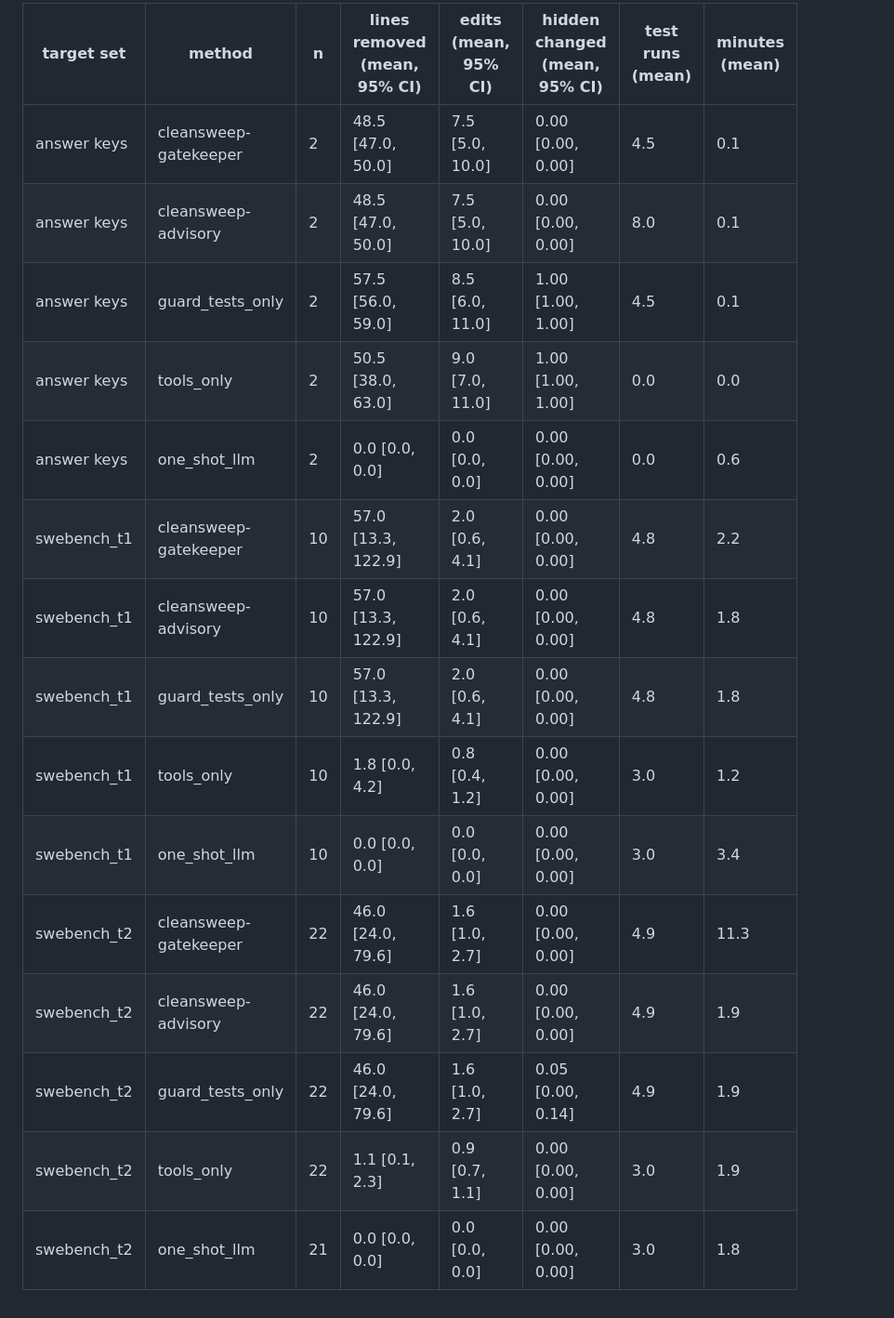
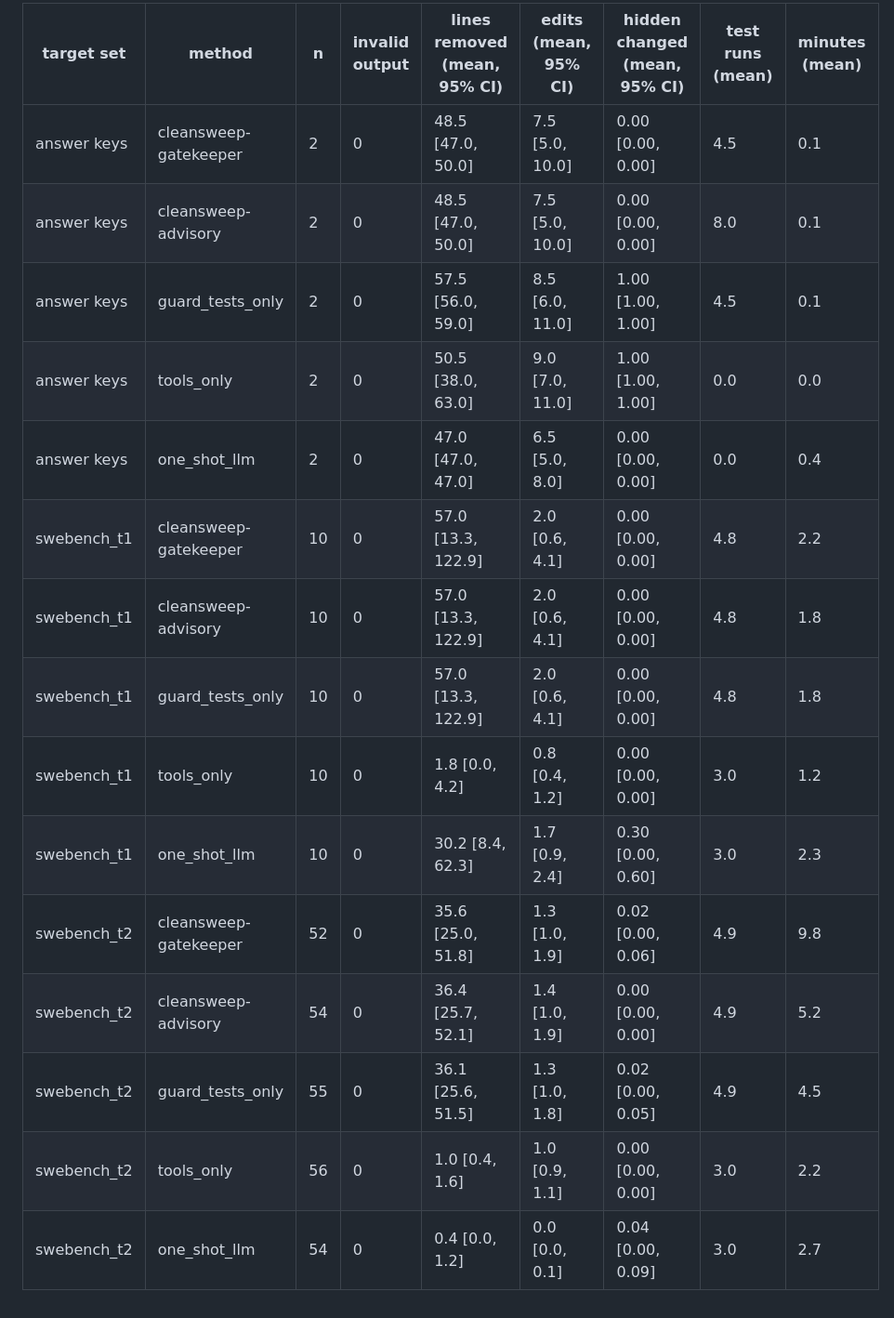
Before and after one commit to ritwiz06/cleansweep, a Markdown page: results/summary/main_table.md, the part around the change. Shown at 93% size. Drawn GitHub-style.

Commit message:
one-shot: skip files over the budget; reruns and refreshed tables

```diff
--- a/results/summary/main_table.md
+++ b/results/summary/main_table.md
@@ -1,17 +1,17 @@
-| target set | method | n | lines removed (mean, 95% CI) | edits (mean, 95% CI) | hidden changed (mean, 95% CI) | test runs (mean) | minutes (mean) |
-|---|---|---|---|---|---|---|---|
-| answer keys | cleansweep-gatekeeper | 2 | 48.5 [47.0, 50.0] | 7.5 [5.0, 10.0] | 0.00 [0.00, 0.00] | 4.5 | 0.1 |
-| answer keys | cleansweep-advisory | 2 | 48.5 [47.0, 50.0] | 7.5 [5.0, 10.0] | 0.00 [0.00, 0.00] | 8.0 | 0.1 |
-| answer keys | guard_tests_only | 2 | 57.5 [56.0, 59.0] | 8.5 [6.0, 11.0] | 1.00 [1.00, 1.00] | 4.5 | 0.1 |
-| answer keys | tools_only | 2 | 50.5 [38.0, 63.0] | 9.0 [7.0, 11.0] | 1.00 [1.00, 1.00] | 0.0 | 0.0 |
-| answer keys | one_shot_llm | 2 | 0.0 [0.0, 0.0] | 0.0 [0.0, 0.0] | 0.00 [0.00, 0.00] | 0.0 | 0.6 |
-| swebench_t1 | cleansweep-gatekeeper | 10 | 57.0 [13.3, 122.9] | 2.0 [0.6, 4.1] | 0.00 [0.00, 0.00] | 4.8 | 2.2 |
-| swebench_t1 | cleansweep-advisory | 10 | 57.0 [13.3, 122.9] | 2.0 [0.6, 4.1] | 0.00 [0.00, 0.00] | 4.8 | 1.8 |
-| swebench_t1 | guard_tests_only | 10 | 57.0 [13.3, 122.9] | 2.0 [0.6, 4.1] | 0.00 [0.00, 0.00] | 4.8 | 1.8 |
-| swebench_t1 | tools_only | 10 | 1.8 [0.0, 4.2] | 0.8 [0.4, 1.2] | 0.00 [0.00, 0.00] | 3.0 | 1.2 |
-| swebench_t1 | one_shot_llm | 10 | 0.0 [0.0, 0.0] | 0.0 [0.0, 0.0] | 0.00 [0.00, 0.00] | 3.0 | 3.4 |
-| swebench_t2 | cleansweep-gatekeeper | 22 | 46.0 [24.0, 79.6] | 1.6 [1.0, 2.7] | 0.00 [0.00, 0.00] | 4.9 | 11.3 |
-| swebench_t2 | cleansweep-advisory | 22 | 46.0 [24.0, 79.6] | 1.6 [1.0, 2.7] | 0.00 [0.00, 0.00] | 4.9 | 1.9 |
-| swebench_t2 | guard_tests_only | 22 | 46.0 [24.0, 79.6] | 1.6 [1.0, 2.7] | 0.05 [0.00, 0.14] | 4.9 | 1.9 |
-| swebench_t2 | tools_only | 22 | 1.1 [0.1, 2.3] | 0.9 [0.7, 1.1] | 0.00 [0.00, 0.00] | 3.0 | 1.9 |
-| swebench_t2 | one_shot_llm | 21 | 0.0 [0.0, 0.0] | 0.0 [0.0, 0.0] | 0.00 [0.00, 0.00] | 3.0 | 1.8 |
+| target set | method | n | invalid output | lines removed (mean, 95% CI) | edits (mean, 95% CI) | hidden changed (mean, 95% CI) | test runs (mean) | minutes (mean) |
+|---|---|---|---|---|---|---|---|---|
+| answer keys | cleansweep-gatekeeper | 2 | 0 | 48.5 [47.0, 50.0] | 7.5 [5.0, 10.0] | 0.00 [0.00, 0.00] | 4.5 | 0.1 |
+| answer keys | cleansweep-advisory | 2 | 0 | 48.5 [47.0, 50.0] | 7.5 [5.0, 10.0] | 0.00 [0.00, 0.00] | 8.0 | 0.1 |
+| answer keys | guard_tests_only | 2 | 0 | 57.5 [56.0, 59.0] | 8.5 [6.0, 11.0] | 1.00 [1.00, 1.00] | 4.5 | 0.1 |
+| answer keys | tools_only | 2 | 0 | 50.5 [38.0, 63.0] | 9.0 [7.0, 11.0] | 1.00 [1.00, 1.00] | 0.0 | 0.0 |
+| answer keys | one_shot_llm | 2 | 0 | 47.0 [47.0, 47.0] | 6.5 [5.0, 8.0] | 0.00 [0.00, 0.00] | 0.0 | 0.4 |
+| swebench_t1 | cleansweep-gatekeeper | 10 | 0 | 57.0 [13.3, 122.9] | 2.0 [0.6, 4.1] | 0.00 [0.00, 0.00] | 4.8 | 2.2 |
+| swebench_t1 | cleansweep-advisory | 10 | 0 | 57.0 [13.3, 122.9] | 2.0 [0.6, 4.1] | 0.00 [0.00, 0.00] | 4.8 | 1.8 |
+| swebench_t1 | guard_tests_only | 10 | 0 | 57.0 [13.3, 122.9] | 2.0 [0.6, 4.1] | 0.00 [0.00, 0.00] | 4.8 | 1.8 |
+| swebench_t1 | tools_only | 10 | 0 | 1.8 [0.0, 4.2] | 0.8 [0.4, 1.2] | 0.00 [0.00, 0.00] | 3.0 | 1.2 |
+| swebench_t1 | one_shot_llm | 10 | 0 | 30.2 [8.4, 62.3] | 1.7 [0.9, 2.4] | 0.30 [0.00, 0.60] | 3.0 | 2.3 |
+| swebench_t2 | cleansweep-gatekeeper | 52 | 0 | 35.6 [25.0, 51.8] | 1.3 [1.0, 1.9] | 0.02 [0.00, 0.06] | 4.9 | 9.8 |
+| swebench_t2 | cleansweep-advisory | 54 | 0 | 36.4 [25.7, 52.1] | 1.4 [1.0, 1.9] | 0.00 [0.00, 0.00] | 4.9 | 5.2 |
+| swebench_t2 | guard_tests_only | 55 | 0 | 36.1 [25.6, 51.5] | 1.3 [1.0, 1.8] | 0.02 [0.00, 0.05] | 4.9 | 4.5 |
+| swebench_t2 | tools_only | 56 | 0 | 1.0 [0.4, 1.6] | 1.0 [0.9, 1.1] | 0.00 [0.00, 0.00] | 3.0 | 2.2 |
+| swebench_t2 | one_shot_llm | 54 | 0 | 0.4 [0.0, 1.2] | 0.0 [0.0, 0.1] | 0.04 [0.00, 0.09] | 3.0 | 2.7 |
```
Also changed, not shown: results/summary/ablation.md (+3 -3 lines), results/summary/paired_tests.md (+5 -5 lines), results/figures/main_lines_removed.png, 12 other files.
